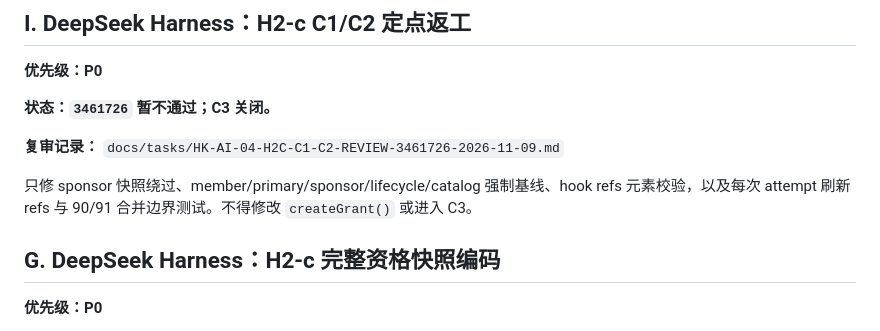
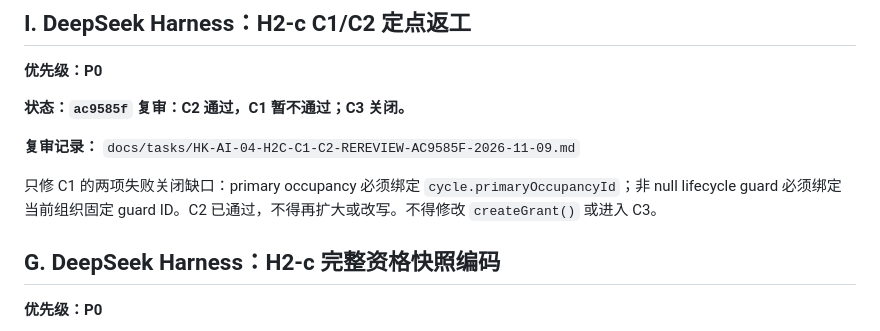
Before and after one commit to 1997dmsu-sketch/SMART-PM, a Markdown page: docs/tasks/HK-AI-NEXT-ASSIGNMENT-2026-11-07.md, the part around the change. Drawn GitHub-style.

Commit message:
docs(review): keep H2-c C3 closed after C1 rereview

```diff
--- a/docs/tasks/HK-AI-NEXT-ASSIGNMENT-2026-11-07.md
+++ b/docs/tasks/HK-AI-NEXT-ASSIGNMENT-2026-11-07.md
@@ -124,11 +124,11 @@ H2-d/H3/H4、HTTP、Provider 和设备写操作继续关闭。
 
 **优先级：P0**
 
-**状态：`3461726` 暂不通过；C3 关闭。**
+**状态：`ac9585f` 复审：C2 通过，C1 暂不通过；C3 关闭。**
 
-**复审记录：** `docs/tasks/HK-AI-04-H2C-C1-C2-REVIEW-3461726-2026-11-09.md`
+**复审记录：** `docs/tasks/HK-AI-04-H2C-C1-C2-REREVIEW-AC9585F-2026-11-09.md`
 
-只修 sponsor 快照绕过、member/primary/sponsor/lifecycle/catalog 强制基线、hook refs 元素校验，以及每次 attempt 刷新 refs 与 90/91 合并边界测试。不得修改 `createGrant()` 或进入 C3。
+只修 C1 的两项失败关闭缺口：primary occupancy 必须绑定 `cycle.primaryOccupancyId`；非 null lifecycle guard 必须绑定当前组织固定 guard ID。C2 已通过，不得再扩大或改写。不得修改 `createGrant()` 或进入 C3。
 
 ## G. DeepSeek Harness：H2-c 完整资格快照编码
 
```
Also changed, not shown: docs/tasks/HK-AI-04-H2C-C1-C2-REREVIEW-AC9585F-2026-11-09.md (added, +67 -0 lines).
